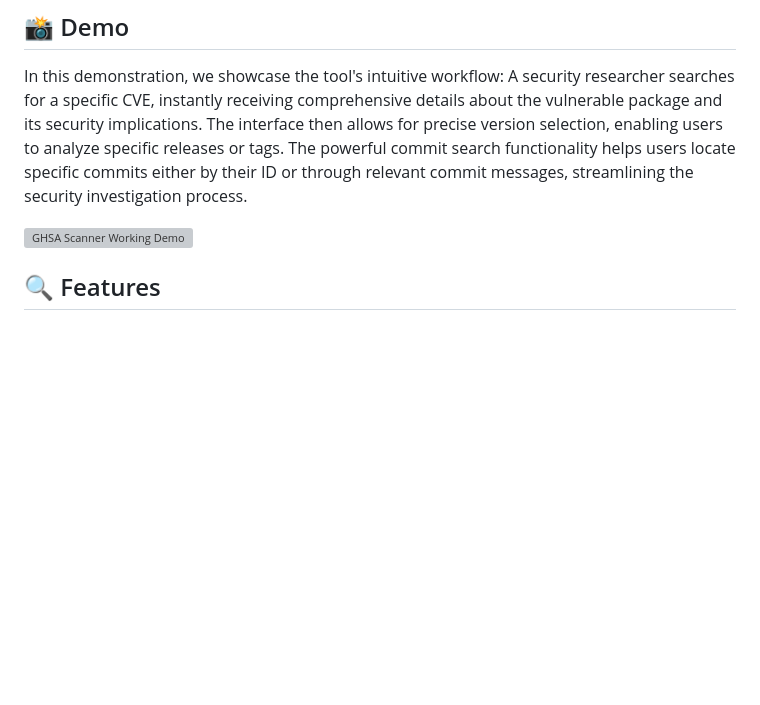
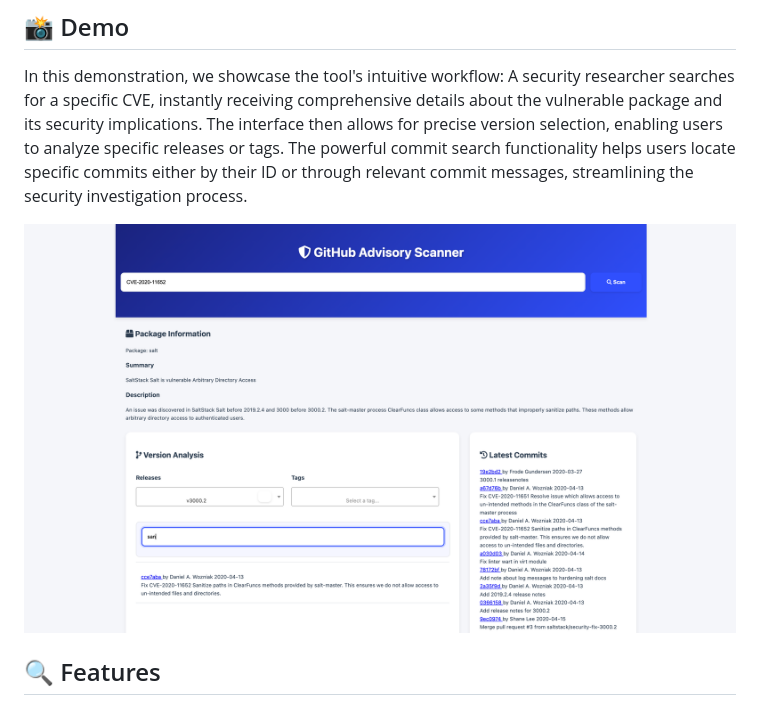
Before and after one commit to Aditya-apk/GHSA-Scanner, a Markdown page: README.md, the part around the change. GitHub-like rendering; pictures changed too: assets/Working_demo.png (added); blank space fills up the shorter version; grey boxes are pictures that could not be loaded.

Commit message:
Fix: Update image path in README

```diff
--- a/README.md
+++ b/README.md
@@ -5,7 +5,7 @@ A powerful web-based security tool to scan GitHub Security Advisories (GHSA) for
 ## 📸 Demo
 In this demonstration, we showcase the tool's intuitive workflow: A security researcher searches for a specific CVE, instantly receiving comprehensive details about the vulnerable package and its security implications. The interface then allows for precise version selection, enabling users to analyze specific releases or tags. The powerful commit search functionality helps users locate specific commits either by their ID or through relevant commit messages, streamlining the security investigation process.
 
-![GHSA Scanner Working Demo](Working_demo.png)
+![GHSA Scanner Working Demo](assets/Working_demo.png)
 
 ## 🔍 Features
 - Search and analyze CVEs in GitHub Security Advisories
```
